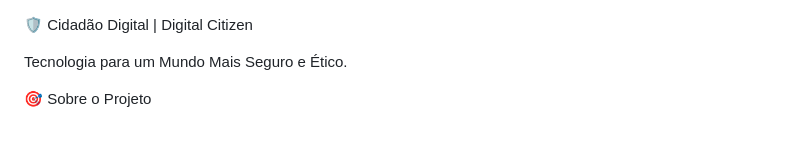
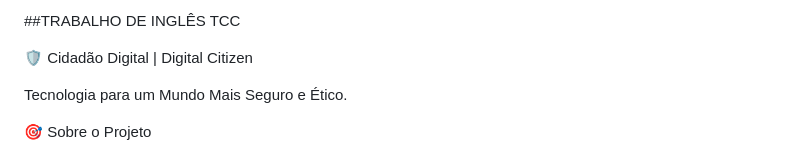
Before and after one commit to EduardoMonsores/Trabalho-Ingles-TCC, a Markdown page: README.md, the part around the change. Rendered like a GitHub page.

Commit message:
Add section for English TCC work

```diff
--- a/README.md
+++ b/README.md
@@ -1,3 +1,5 @@
+##TRABALHO DE INGLÊS TCC
+
 🛡️ Cidadão Digital | Digital Citizen
 
 Tecnologia para um Mundo Mais Seguro e Ético.
```
